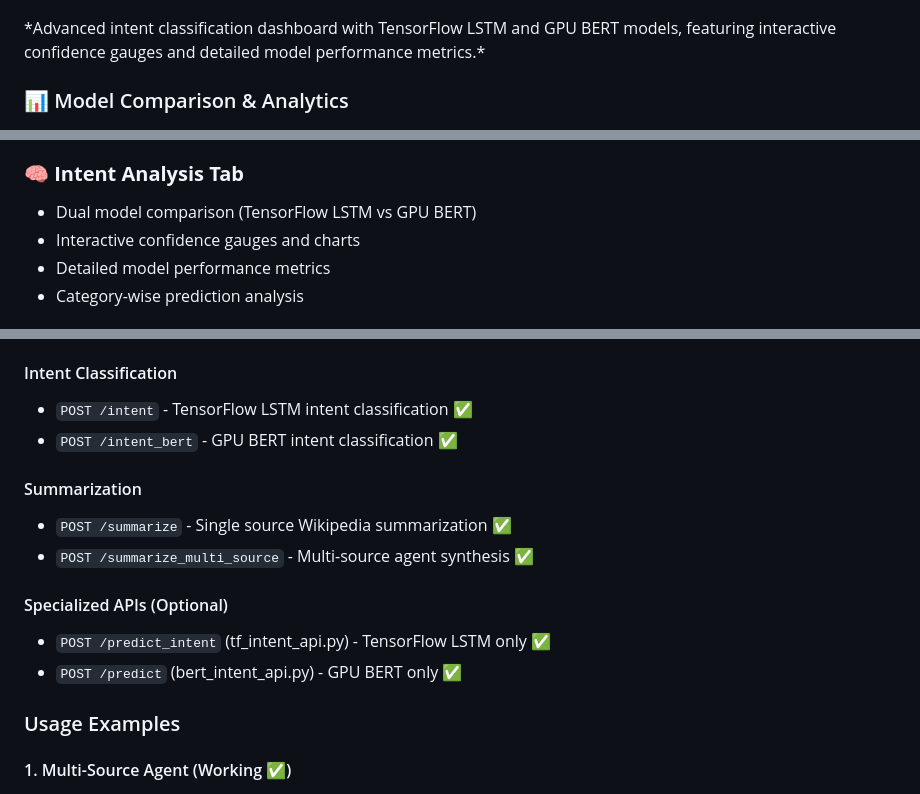
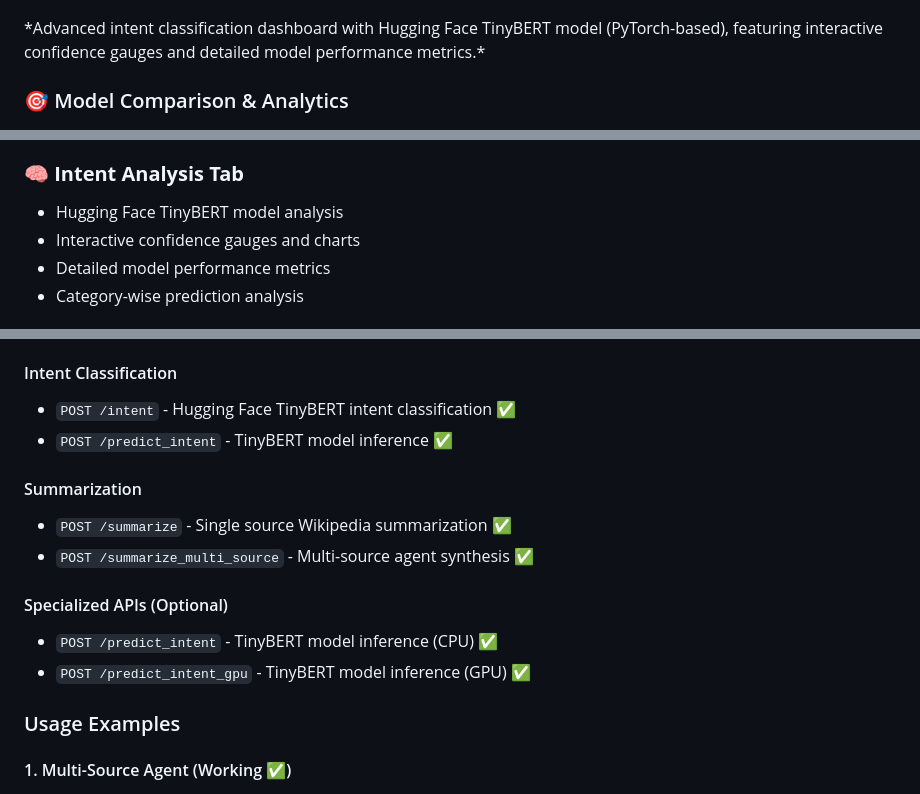
Before and after one commit to mathieudelehaye/SummarEaseAI, a Markdown page: README.md, 3 parts joined by grey strips. Drawn GitHub-style.

```diff
--- a/README.md
+++ b/README.md
@@ -27,9 +27,9 @@
 <p align="left">
     <img src="screenshots/Screenshot01.png" alt="Intent Analysis Dashboard" width="80%">
 </p>
-*Advanced intent classification dashboard with TensorFlow LSTM and GPU BERT models, featuring interactive confidence gauges and detailed model performance metrics.*
+*Advanced intent classification dashboard with Hugging Face TinyBERT model (PyTorch-based), featuring interactive confidence gauges and detailed model performance metrics.*
 
-### 📊 Model Comparison & Analytics
+### 🎯 Model Comparison & Analytics
 <p align="left">
     <img src="screenshots/Screenshot02.png" alt="Model Comparison Analytics" width="80%">
 </p>
@@ -172,7 +161,7 @@ The application features a modern, intuitive interface with multiple specialized
 - Real-time processing indicators
 
 ### 🧠 **Intent Analysis Tab**
-- Dual model comparison (TensorFlow LSTM vs GPU BERT)
+- Hugging Face TinyBERT model analysis
 - Interactive confidence gauges and charts
 - Detailed model performance metrics
 - Category-wise prediction analysis
@@ -239,16 +227,16 @@ graph TD
 - `GET /status` - Detailed system status ✅
 
 #### Intent Classification
-- `POST /intent` - TensorFlow LSTM intent classification ✅
-- `POST /intent_bert` - GPU BERT intent classification ✅
+- `POST /intent` - Hugging Face TinyBERT intent classification ✅
+- `POST /predict_intent` - TinyBERT model inference ✅
 
 #### Summarization
 - `POST /summarize` - Single source Wikipedia summarization ✅
 - `POST /summarize_multi_source` - Multi-source agent synthesis ✅
 
 #### Specialized APIs (Optional)
-- `POST /predict_intent` (tf_intent_api.py) - TensorFlow LSTM only ✅
-- `POST /predict` (bert_intent_api.py) - GPU BERT only ✅
+- `POST /predict_intent` - TinyBERT model inference (CPU) ✅
+- `POST /predict_intent_gpu` - TinyBERT model inference (GPU) ✅
 
 ### Usage Examples
 
```
Also changed, not shown: other parts of README.md (+38 -56 lines).
